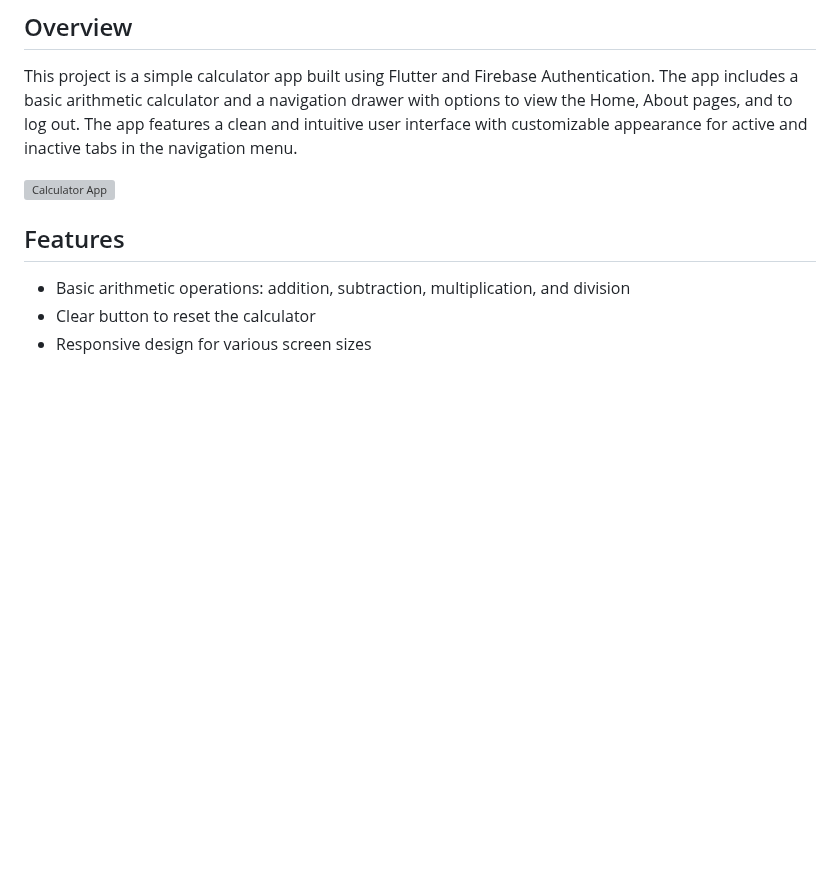
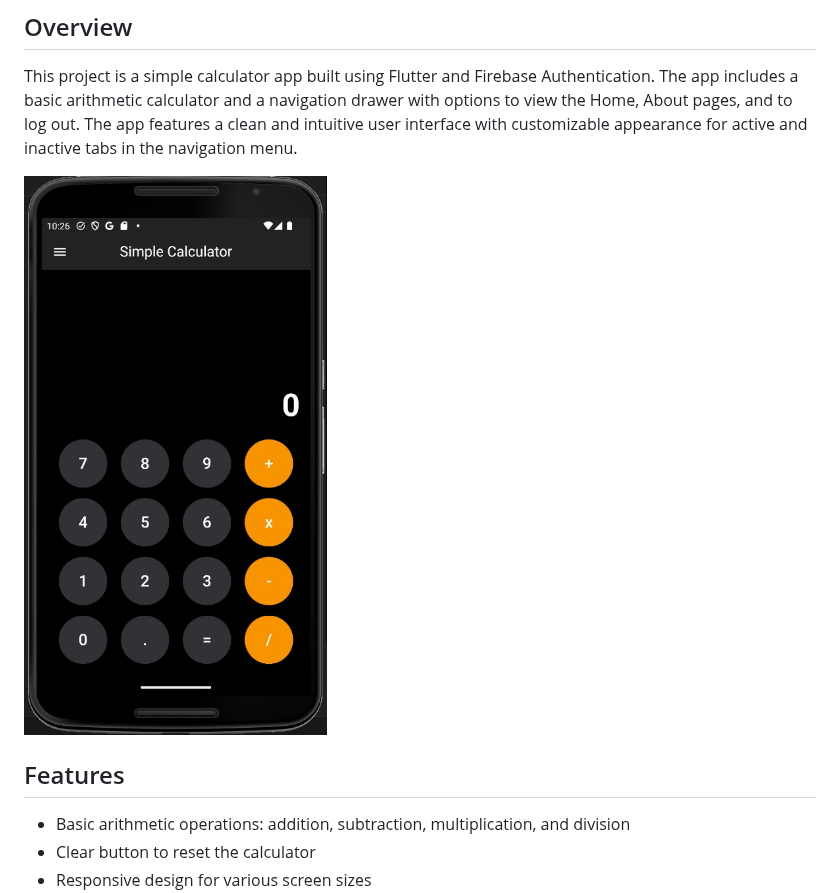
Before and after one commit to Franki99/simple-calculator, a Markdown page: README.md, the part around one of its changes. Drawn GitHub-style; blank space fills up the shorter version; grey boxes are pictures that could not be loaded.

```diff
--- a/README.md
+++ b/README.md
@@ -4,7 +4,7 @@
 
 This project is a simple calculator app built using Flutter and Firebase Authentication. The app includes a basic arithmetic calculator and a navigation drawer with options to view the Home, About pages, and to log out. The app features a clean and intuitive user interface with customizable appearance for active and inactive tabs in the navigation menu.
 
-![Calculator App](lib\images\Calculator-Page.jpg)
+![Calculator App](./lib/images/Calculator-Page.jpg)
 
 ## Features
 
```
Also changed, not shown: other parts of README.md (+1 -1 lines).
